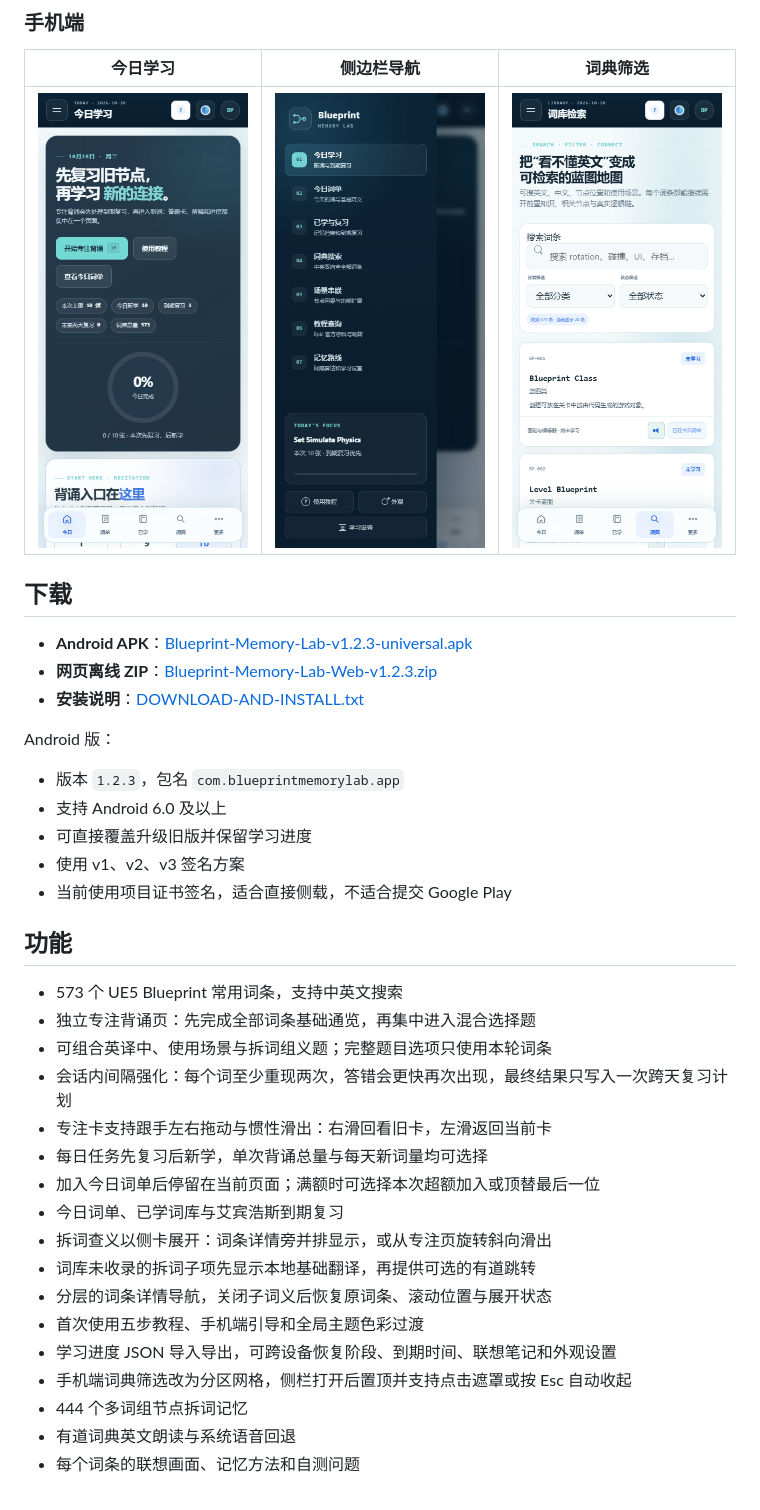
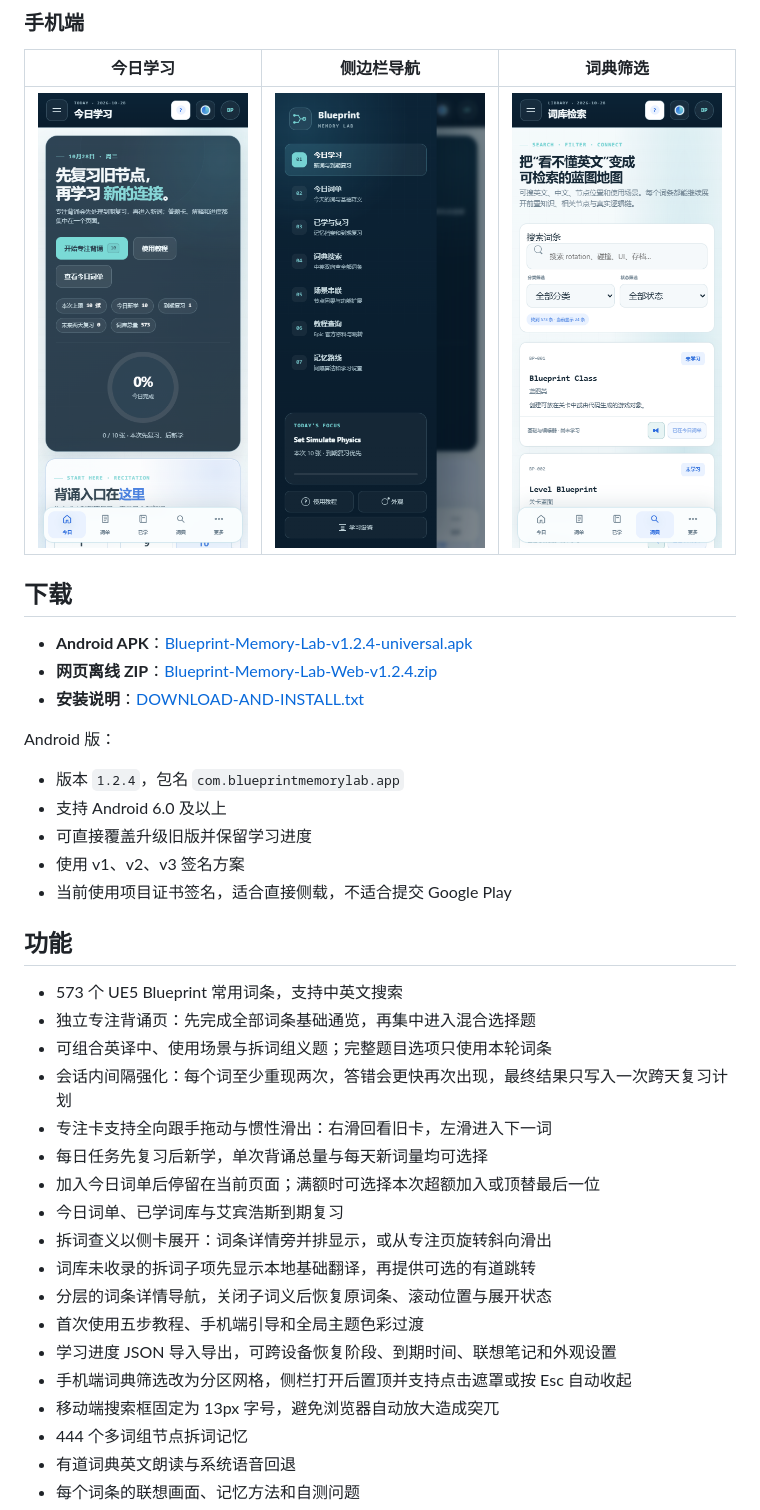
Before and after one commit to hyx3251591466/ue5-blueprint-memory-lab, a Markdown page: README.md, the part around the change. Drawn GitHub-style; pictures changed too: screenshots/github-mobile-home.png, screenshots/github-mobile-library.png.

Commit message:
Release v1.2.4: swipe-next cards and mobile input polish

```diff
--- a/README.md
+++ b/README.md
@@ -31,13 +31,13 @@
 
 ## 下载
 
-- **Android APK**：[Blueprint-Memory-Lab-v1.2.3-universal.apk](https://github.com/hyx3251591466/ue5-blueprint-memory-lab/releases/download/v1.2.3/Blueprint-Memory-Lab-v1.2.3-universal.apk)
-- **网页离线 ZIP**：[Blueprint-Memory-Lab-Web-v1.2.3.zip](https://github.com/hyx3251591466/ue5-blueprint-memory-lab/releases/download/v1.2.3/Blueprint-Memory-Lab-Web-v1.2.3.zip)
-- **安装说明**：[DOWNLOAD-AND-INSTALL.txt](https://github.com/hyx3251591466/ue5-blueprint-memory-lab/releases/download/v1.2.3/DOWNLOAD-AND-INSTALL.txt)
+- **Android APK**：[Blueprint-Memory-Lab-v1.2.4-universal.apk](https://github.com/hyx3251591466/ue5-blueprint-memory-lab/releases/download/v1.2.4/Blueprint-Memory-Lab-v1.2.4-universal.apk)
+- **网页离线 ZIP**：[Blueprint-Memory-Lab-Web-v1.2.4.zip](https://github.com/hyx3251591466/ue5-blueprint-memory-lab/releases/download/v1.2.4/Blueprint-Memory-Lab-Web-v1.2.4.zip)
+- **安装说明**：[DOWNLOAD-AND-INSTALL.txt](https://github.com/hyx3251591466/ue5-blueprint-memory-lab/releases/download/v1.2.4/DOWNLOAD-AND-INSTALL.txt)
 
 Android 版：
 
-- 版本 `1.2.3`，包名 `com.blueprintmemorylab.app`
+- 版本 `1.2.4`，包名 `com.blueprintmemorylab.app`
 - 支持 Android 6.0 及以上
 - 可直接覆盖升级旧版并保留学习进度
 - 使用 v1、v2、v3 签名方案
@@ -49,7 +49,7 @@ Android 版：
 - 独立专注背诵页：先完成全部词条基础通览，再集中进入混合选择题
 - 可组合英译中、使用场景与拆词组义题；完整题目选项只使用本轮词条
 - 会话内间隔强化：每个词至少重现两次，答错会更快再次出现，最终结果只写入一次跨天复习计划
-- 专注卡支持跟手左右拖动与惯性滑出：右滑回看旧卡，左滑返回当前卡
+- 专注卡支持全向跟手拖动与惯性滑出：右滑回看旧卡，左滑进入下一词
 - 每日任务先复习后新学，单次背诵总量与每天新词量均可选择
 - 加入今日词单后停留在当前页面；满额时可选择本次超额加入或顶替最后一位
 - 今日词单、已学词库与艾宾浩斯到期复习
@@ -59,6 +59,7 @@ Android 版：
 - 首次使用五步教程、手机端引导和全局主题色彩过渡
 - 学习进度 JSON 导入导出，可跨设备恢复阶段、到期时间、联想笔记和外观设置
 - 手机端词典筛选改为分区网格，侧栏打开后置顶并支持点击遮罩或按 Esc 自动收起
+- 移动端搜索框固定为 13px 字号，避免浏览器自动放大造成突兀
 - 444 个多词组节点拆词记忆
 - 有道词典英文朗读与系统语音回退
 - 每个词条的联想画面、记忆方法和自测问题
```
Also changed, not shown: screenshots/github-focus-history.png, screenshots/github-focus-question.png, screenshots/github-focus-setup.png, screenshots/github-word-fallback.png, 9 other files.
